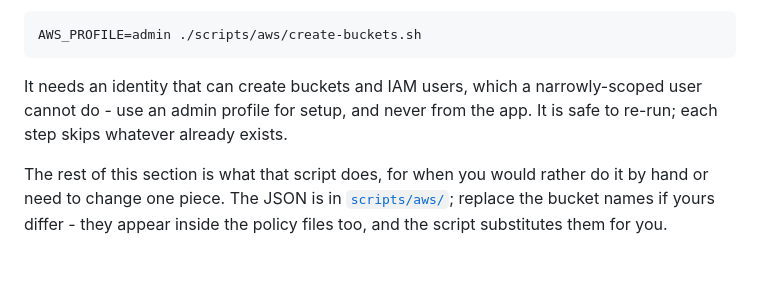
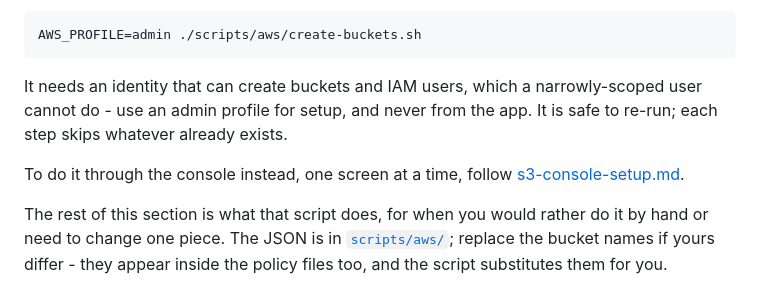
Before and after one commit to asheshshrestha-tor/rightway-ss, a Markdown page: Docs/s3-storage.md, the part around the change. GitHub-like rendering; blank space fills up the shorter version.

```diff
--- a/Docs/s3-storage.md
+++ b/Docs/s3-storage.md
@@ -85,6 +85,9 @@ this in one go and prints the environment variables at the end:
 It needs an identity that can create buckets and IAM users, which a
 narrowly-scoped user cannot do - use an admin profile for setup, and never from
 the app. It is safe to re-run; each step skips whatever already exists.
+
+To do it through the console instead, one screen at a time, follow
+[s3-console-setup.md](s3-console-setup.md).
 
 The rest of this section is what that script does, for when you would rather do
 it by hand or need to change one piece. The JSON is in
```
Also changed, not shown: Docs/s3-console-setup.md (added, +341 -0 lines).
